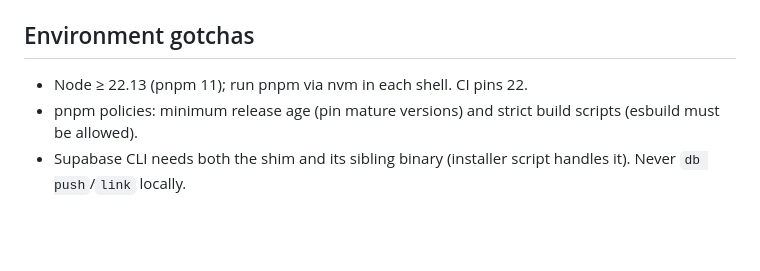
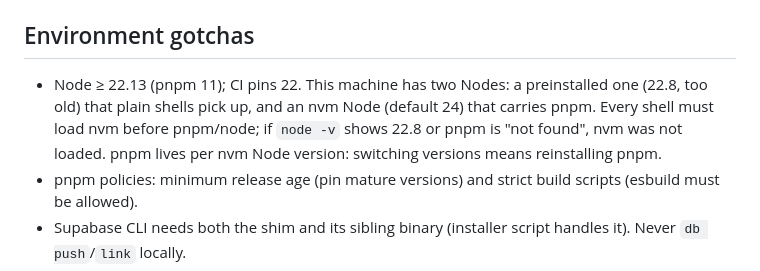
Before and after one commit to dumbNickname/lp9-beta, a Markdown page: AGENTS.md, the part around the change. Rendered like a GitHub page; blank space fills up the shorter version.

Commit message:
docs: note the two Node installs and how to avoid picking the old one

```diff
--- a/AGENTS.md
+++ b/AGENTS.md
@@ -152,7 +152,12 @@ Docs describe ideas, contracts and where things live, not code lines.
 
 ## Environment gotchas
 
-- Node ≥ 22.13 (pnpm 11); run pnpm via nvm in each shell. CI pins 22.
+- Node ≥ 22.13 (pnpm 11); CI pins 22. This machine has two Nodes: a
+  preinstalled one (22.8, too old) that plain shells pick up, and an
+  nvm Node (default 24) that carries pnpm. Every shell must load nvm
+  before pnpm/node; if `node -v` shows 22.8 or pnpm is "not found",
+  nvm was not loaded. pnpm lives per nvm Node version: switching
+  versions means reinstalling pnpm.
 - pnpm policies: minimum release age (pin mature versions) and strict
   build scripts (esbuild must be allowed).
 - Supabase CLI needs both the shim and its sibling binary (installer
```
